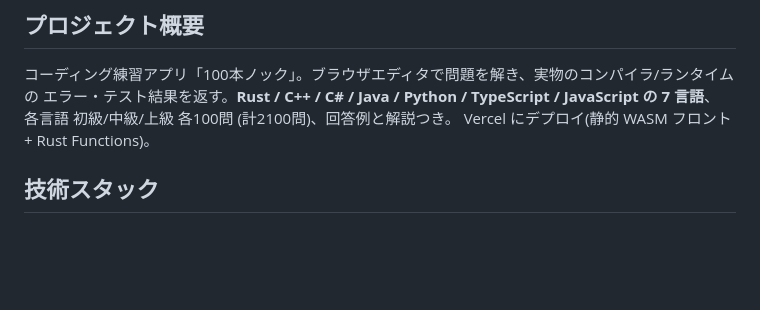
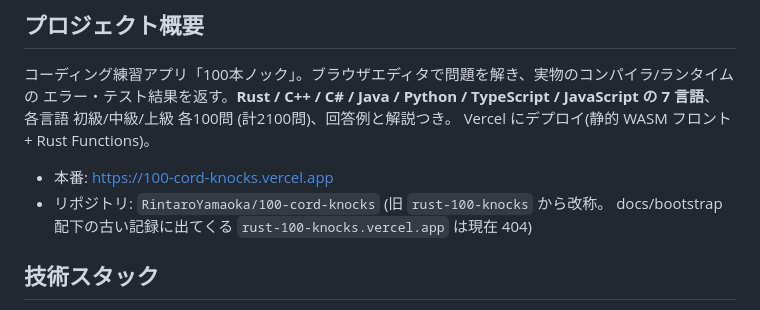
Before and after one commit to RintaroYamaoka/rust-100-knocks, a Markdown page: CLAUDE.md, the part around the change. GitHub-like rendering; blank space fills up the shorter version.

Commit message:
本番 URL とリポジトリ名の変更を CLAUDE.md に記録
リポジトリが RintaroYamaoka/100-cord-knocks に改称され、本番は
https://100-cord-knocks.vercel.app になった (旧 rust-100-knocks.vercel.app は 404)。
古い URL は docs/bootstrap 配下の当時の記録に残っているため、現在値がどこにも
書かれておらず、次の session が 404 を叩くことになる。

本番で動作確認済み (iPhone 13 エミュレーション):
一覧 → 問題 → コード の切替、横スクロール 0、エディタ 16px/折り返し、
b001 を解いて ✓正解 → 進捗 0/100 → 1/100、page error 0 件。

Co-Authored-By: Claude Opus 5 (1M context) <noreply@anthropic.com>
Claude-Session: https://claude.ai/code/session_01KtdKheKBnZen1uRCPDgZP2

```diff
--- a/CLAUDE.md
+++ b/CLAUDE.md
@@ -6,6 +6,10 @@
 エラー・テスト結果を返す。**Rust / C++ / C# / Java / Python / TypeScript / JavaScript の 7 言語**、
 各言語 初級/中級/上級 各100問 (計2100問)、回答例と解説つき。
 Vercel にデプロイ(静的 WASM フロント + Rust Functions)。
+
+- 本番: https://100-cord-knocks.vercel.app
+- リポジトリ: `RintaroYamaoka/100-cord-knocks` (旧 `rust-100-knocks` から改称。
+  docs/bootstrap 配下の古い記録に出てくる `rust-100-knocks.vercel.app` は現在 404)
 
 ## 技術スタック
 
```
